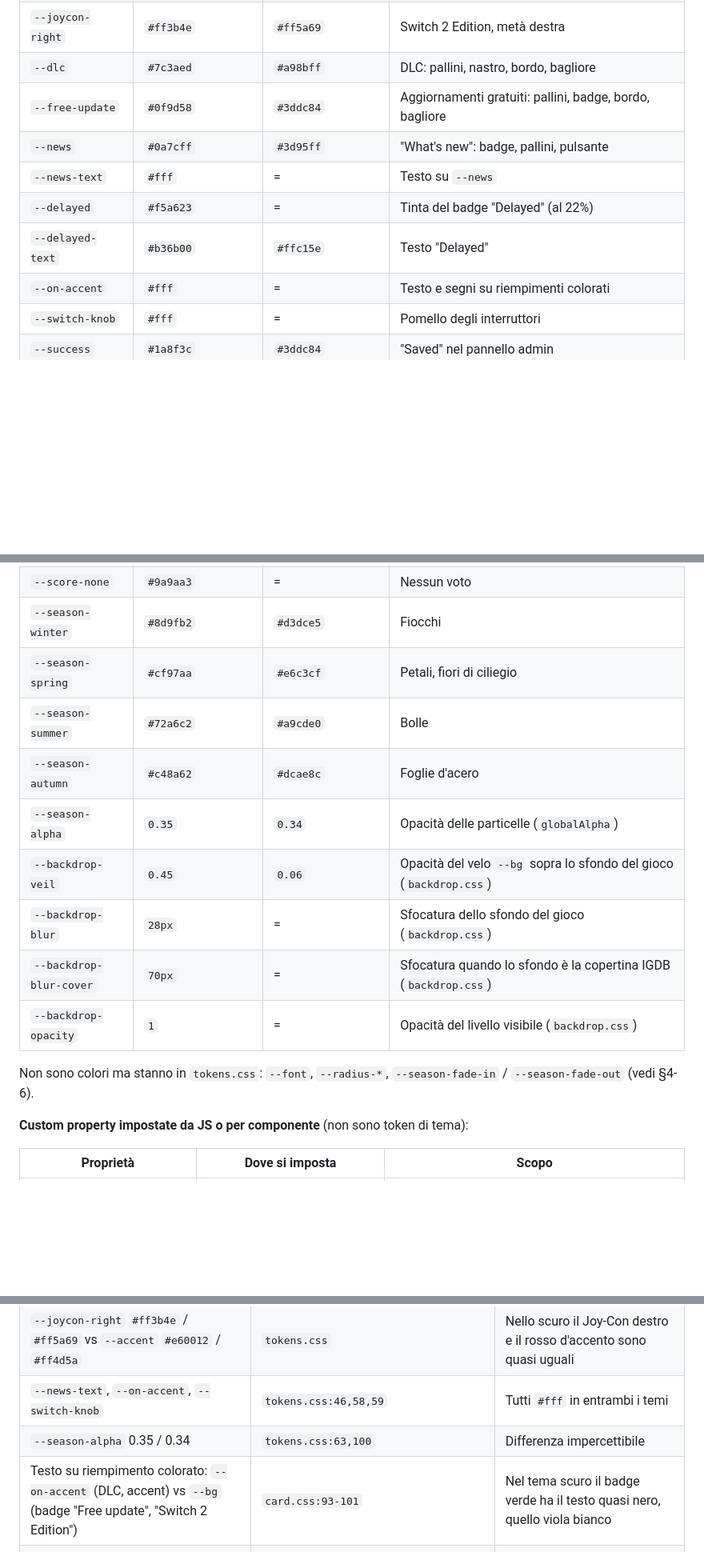
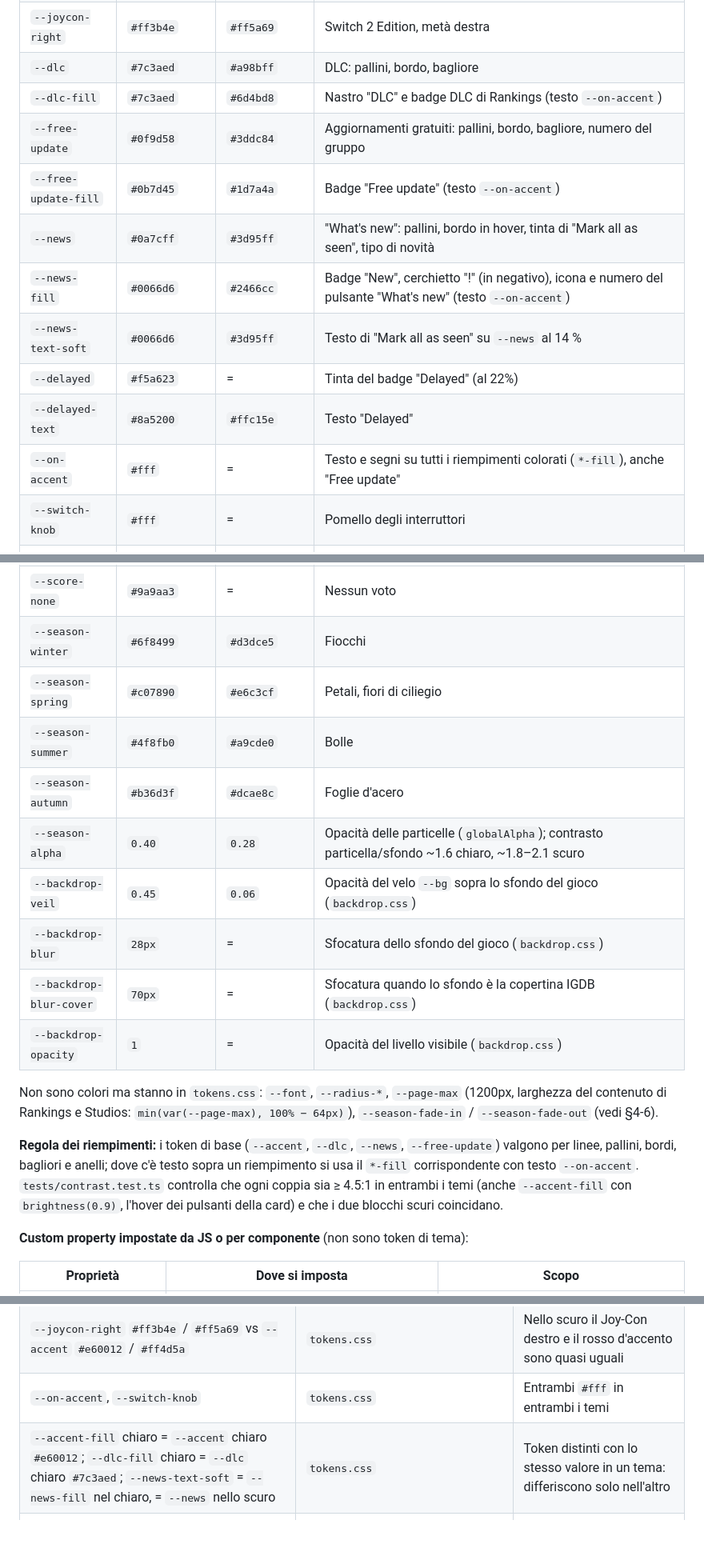
Before and after one commit to Kappadacqua/nintendo-release-timeline, a Markdown page: docs/design-tokens.md, 3 parts joined by grey strips. Shown at 80% size. Rendered like a GitHub page; blank space fills up the shorter version.

```diff
--- a/docs/design-tokens.md
+++ b/docs/design-tokens.md
@@ -64,13 +68,16 @@ Percorsi relativi alla root; `file:riga` si riferisce allo stato di questo commi
 | `--card-free-update` | `#f6fcf8` | `#121a15` | Sfondo card e gruppi di aggiornamenti gratuiti |
 | `--joycon-left` | `#00b8e6` | `#2ccfff` | Switch 2 Edition, metà sinistra |
 | `--joycon-right` | `#ff3b4e` | `#ff5a69` | Switch 2 Edition, metà destra |
-| `--dlc` | `#7c3aed` | `#a98bff` | DLC: pallini, nastro, bordo, bagliore |
-| `--free-update` | `#0f9d58` | `#3ddc84` | Aggiornamenti gratuiti: pallini, badge, bordo, bagliore |
-| `--news` | `#0a7cff` | `#3d95ff` | "What's new": badge, pallini, pulsante |
-| `--news-text` | `#fff` | = | Testo su `--news` |
+| `--dlc` | `#7c3aed` | `#a98bff` | DLC: pallini, bordo, bagliore |
+| `--dlc-fill` | `#7c3aed` | `#6d4bd8` | Nastro "DLC" e badge DLC di Rankings (testo `--on-accent`) |
+| `--free-update` | `#0f9d58` | `#3ddc84` | Aggiornamenti gratuiti: pallini, bordo, bagliore, numero del gruppo |
+| `--free-update-fill` | `#0b7d45` | `#1d7a4a` | Badge "Free update" (testo `--on-accent`) |
+| `--news` | `#0a7cff` | `#3d95ff` | "What's new": pallini, bordo in hover, tinta di "Mark all as seen", tipo di novità |
+| `--news-fill` | `#0066d6` | `#2466cc` | Badge "New", cerchietto "!" (in negativo), icona e numero del pulsante "What's new" (testo `--on-accent`) |
+| `--news-text-soft` | `#0066d6` | `#3d95ff` | Testo di "Mark all as seen" su `--news` al 14 % |
 | `--delayed` | `#f5a623` | = | Tinta del badge "Delayed" (al 22%) |
-| `--delayed-text` | `#b36b00` | `#ffc15e` | Testo "Delayed" |
-| `--on-accent` | `#fff` | = | Testo e segni su riempimenti colorati |
+| `--delayed-text` | `#8a5200` | `#ffc15e` | Testo "Delayed" |
+| `--on-accent` | `#fff` | = | Testo e segni su tutti i riempimenti colorati (`*-fill`), anche "Free update" |
 | `--switch-knob` | `#fff` | = | Pomello degli interruttori |
 | `--success` | `#1a8f3c` | `#3ddc84` | "Saved" nel pannello admin |
 | `--overlay` | `rgb(0 0 0 / 0.35)` | = | Velo dietro i dialoghi (scorciatoie, ricerca) |
@@ -83,17 +90,19 @@ Percorsi relativi alla root; `file:riga` si riferisce allo stato di questo commi
 | `--score-fair` | `#4aa1ce` | = | Fascia voto "Fair" |
 | `--score-weak` | `#80b06a` | = | Fascia voto "Weak" |
 | `--score-none` | `#9a9aa3` | = | Nessun voto |
-| `--season-winter` | `#8d9fb2` | `#d3dce5` | Fiocchi |
-| `--season-spring` | `#cf97aa` | `#e6c3cf` | Petali, fiori di ciliegio |
-| `--season-summer` | `#72a6c2` | `#a9cde0` | Bolle |
-| `--season-autumn` | `#c48a62` | `#dcae8c` | Foglie d'acero |
-| `--season-alpha` | `0.35` | `0.34` | Opacità delle particelle (`globalAlpha`) |
+| `--season-winter` | `#6f8499` | `#d3dce5` | Fiocchi |
+| `--season-spring` | `#c07890` | `#e6c3cf` | Petali, fiori di ciliegio |
+| `--season-summer` | `#4f8fb0` | `#a9cde0` | Bolle |
+| `--season-autumn` | `#b36d3f` | `#dcae8c` | Foglie d'acero |
+| `--season-alpha` | `0.40` | `0.28` | Opacità delle particelle (`globalAlpha`); contrasto particella/sfondo ~1.6 chiaro, ~1.8–2.1 scuro |
 | `--backdrop-veil` | `0.45` | `0.06` | Opacità del velo `--bg` sopra lo sfondo del gioco (`backdrop.css`) |
 | `--backdrop-blur` | `28px` | = | Sfocatura dello sfondo del gioco (`backdrop.css`) |
 | `--backdrop-blur-cover` | `70px` | = | Sfocatura quando lo sfondo è la copertina IGDB (`backdrop.css`) |
 | `--backdrop-opacity` | `1` | = | Opacità del livello visibile (`backdrop.css`) |
 
-Non sono colori ma stanno in `tokens.css`: `--font`, `--radius-*`, `--season-fade-in` / `--season-fade-out` (vedi §4-6).
+Non sono colori ma stanno in `tokens.css`: `--font`, `--radius-*`, `--page-max` (1200px, larghezza del contenuto di Rankings e Studios: `min(var(--page-max), 100% − 64px)`), `--season-fade-in` / `--season-fade-out` (vedi §4-6).
+
+**Regola dei riempimenti:** i token di base (`--accent`, `--dlc`, `--news`, `--free-update`) valgono per linee, pallini, bordi, bagliori e anelli; dove c'è testo sopra un riempimento si usa il `*-fill` corrispondente con testo `--on-accent`. `tests/contrast.test.ts` controlla che ogni coppia sia ≥ 4.5:1 in entrambi i temi (anche `--accent-fill` con `brightness(0.9)`, l'hover dei pulsanti della card) e che i due blocchi scuri coincidano.
 
 **Custom property impostate da JS o per componente** (non sono token di tema):
 
@@ -502,9 +516,8 @@ Regola unica: `:focus-visible { outline: 3px solid var(--accent); outline-offset
 | `--success` scuro `#3ddc84` = `--free-update` scuro `#3ddc84`; nel chiaro `#1a8f3c` / `#0f9d58` | `tokens.css` | Uguali nello scuro, diversi nel chiaro |
 | `--dlc` `#7c3aed` / `--score-strong` `#9d3ef0` | `tokens.css:36,15` | Due viola vicini con significati diversi (tipo di voce vs fascia di voto) nella stessa card |
 | `--joycon-right` `#ff3b4e` / `#ff5a69` vs `--accent` `#e60012` / `#ff4d5a` | `tokens.css` | Nello scuro il Joy-Con destro e il rosso d'accento sono quasi uguali |
-| `--news-text`, `--on-accent`, `--switch-knob` | `tokens.css:46,58,59` | Tutti `#fff` in entrambi i temi |
-| `--season-alpha` 0.35 / 0.34 | `tokens.css:63,100` | Differenza impercettibile |
-| Testo su riempimento colorato: `--on-accent` (DLC, accent) vs `--bg` (badge "Free update", "Switch 2 Edition") | `card.css:93-101` | Nel tema scuro il badge verde ha il testo quasi nero, quello viola bianco |
+| `--on-accent`, `--switch-knob` | `tokens.css` | Entrambi `#fff` in entrambi i temi |
+| `--accent-fill` chiaro = `--accent` chiaro `#e60012`; `--dlc-fill` chiaro = `--dlc` chiaro `#7c3aed`; `--news-text-soft` = `--news-fill` nel chiaro, = `--news` nello scuro | `tokens.css` | Token distinti con lo stesso valore in un tema: differiscono solo nell'altro |
 | Miniature: 32×44 r4 (ricerca), 34×45 r5 ("What's new"), 34×46 r6 (header), 34×46 r4 (admin), 36×48 r5 (anteprima) | `search.css:102`, `whats-new.css:206`, `header.css:66`, `admin.css:139`, `minimap-preview.css:40` | Cinque varianti per la stessa cosa |
 | Copertine: 72×96 (card), 64×86 (Week/Month), 66×88 (gruppo), 60×80 (Studios), 48×64 (Rankings), 56×75 (DLC) | vari | Proporzioni simili ma non uguali (3:4 circa) |
 | Raggi fuori scala: 4, 5, 6, 7, 12px accanto a `--radius-sm` 8 e `--radius-md` 14 | §5.2 | Minimappa 12px ≈ né sm né md |
```
Also changed, not shown: other parts of docs/design-tokens.md (+55 -46 lines), docs/tasks/design2.md (+1 -1 lines).
